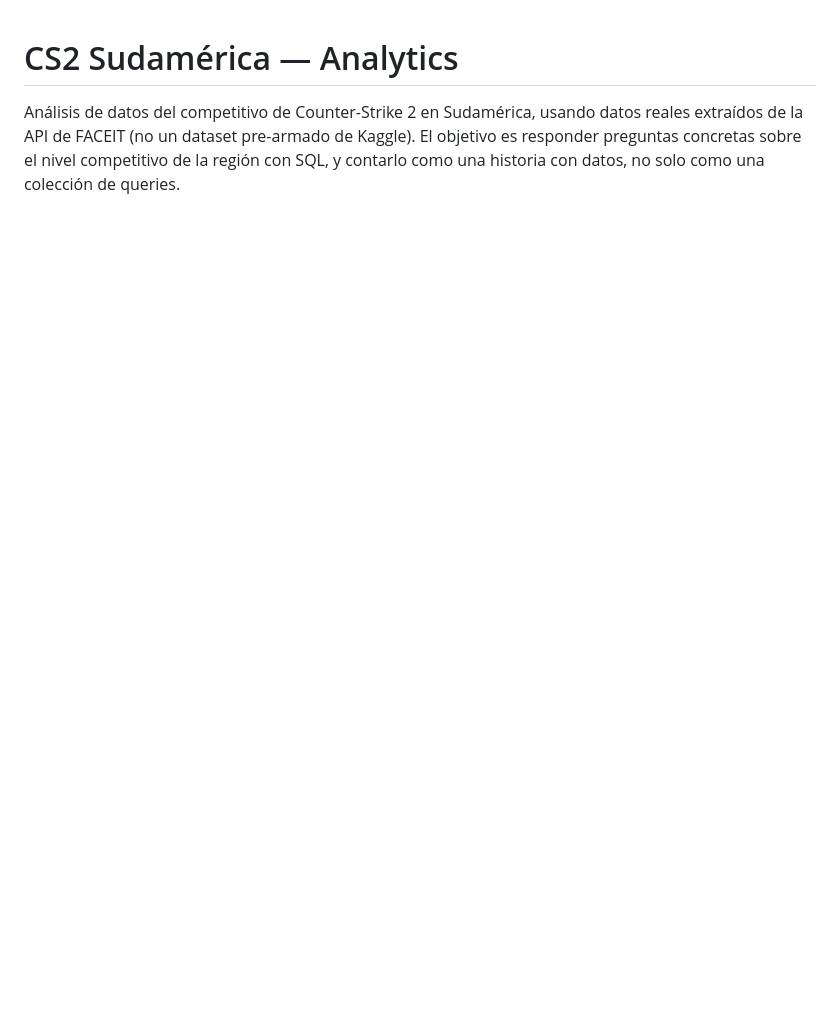
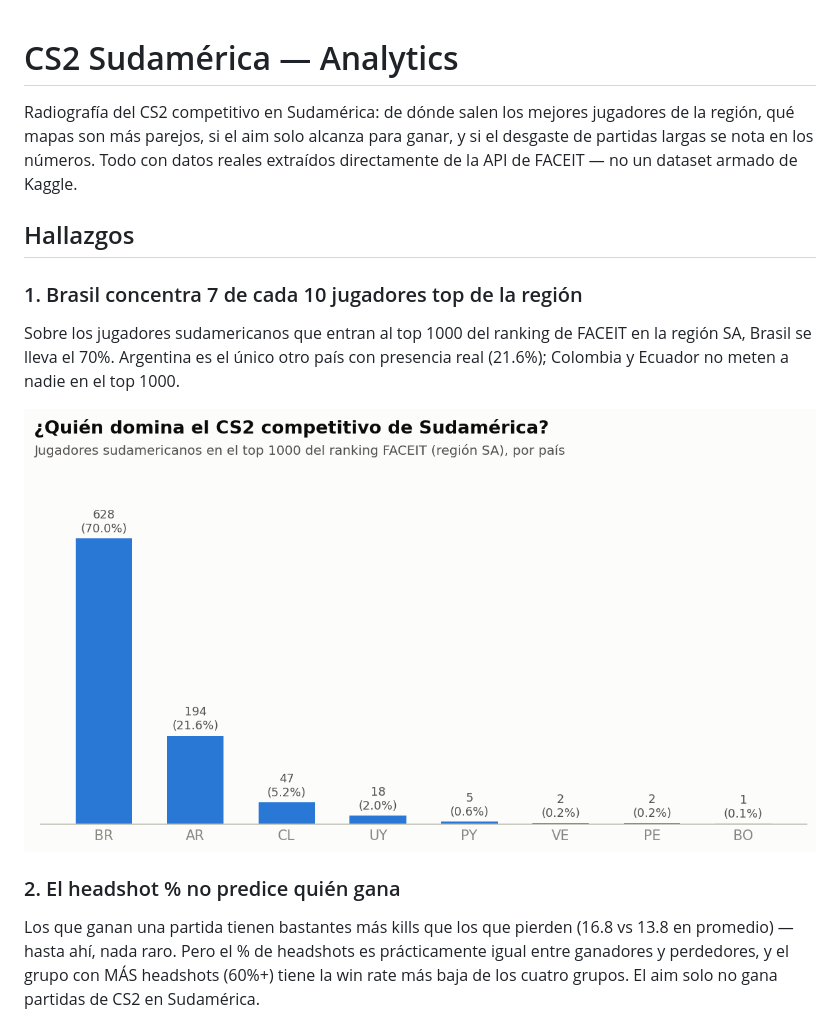
Before and after one commit to cervetade/cs2-sudamerica-analytics, a Markdown page: README.md, the part around one of its changes. Rendered like a GitHub page; pictures changed too: charts/01_dominancia_por_pais.png (added); blank space fills up the shorter version.

```diff
--- a/README.md
+++ b/README.md
@@ -1,3 +1,16 @@
 # CS2 Sudamérica — Analytics
 
-Análisis de datos del competitivo de Counter-Strike 2 en Sudamérica, usando datos reales extraídos de la API de FACEIT (no un dataset pre-armado de Kaggle). El objetivo es responder preguntas concretas sobre el nivel competitivo de la región con SQL, y contarlo como una historia con datos, no solo como una colección de queries.
+Radiografía del CS2 competitivo en Sudamérica: de dónde salen los mejores jugadores de la región, qué mapas son más parejos, si el aim solo alcanza para ganar, y si el desgaste de partidas largas se nota en los números. Todo con datos reales extraídos directamente de la API de FACEIT — no un dataset armado de Kaggle.
+
+## Hallazgos
+
+### 1. Brasil concentra 7 de cada 10 jugadores top de la región
+
+Sobre los jugadores sudamericanos que entran al top 1000 del ranking de FACEIT en la región SA, Brasil se lleva el 70%. Argentina es el único otro país con presencia real (21.6%); Colombia y Ecuador no meten a nadie en el top 1000.
+
+![Dominancia por país](./charts/01_dominancia_por_pais.png)
+
+### 2. El headshot % no predice quién gana
+
+Los que ganan una partida tienen bastantes más kills que los que pierden (16.8 vs 13.8 en promedio) — hasta ahí, nada raro. Pero el % de headshots es prácticamente igual entre ganadores y perdedores, y el grupo con MÁS headshots (60%+) tiene la win rate más baja de los cuatro grupos. El aim solo no gana partidas de CS2 en Sudamérica.
+
```
Also changed, not shown: other parts of README.md (+55 -33 lines), charts/02_headshots_vs_winrate.png (added), charts/03_desgaste_por_duracion.png (added), 9 other files.
